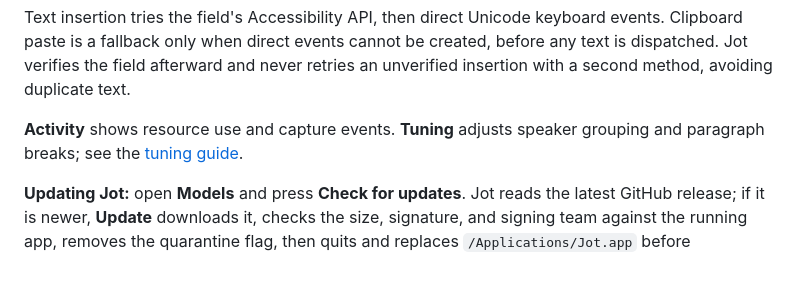
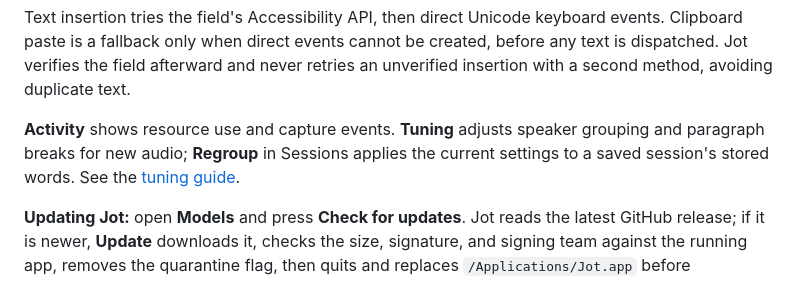
Before and after one commit to StoneHub/jot, a Markdown page: README.md, the part around the change. Rendered like a GitHub page.

```diff
--- a/README.md
+++ b/README.md
@@ -52,7 +52,7 @@ Dictation interrupts a waiting ambient cleanup pass and takes priority over queu
 
 Text insertion tries the field's Accessibility API, then direct Unicode keyboard events. Clipboard paste is a fallback only when direct events cannot be created, before any text is dispatched. Jot verifies the field afterward and never retries an unverified insertion with a second method, avoiding duplicate text.
 
-**Activity** shows resource use and capture events. **Tuning** adjusts speaker grouping and paragraph breaks; see the [tuning guide](docs/TUNING.md).
+**Activity** shows resource use and capture events. **Tuning** adjusts speaker grouping and paragraph breaks for new audio; **Regroup** in Sessions applies the current settings to a saved session's stored words. See the [tuning guide](docs/TUNING.md).
 
 **Updating Jot:** open **Models** and press **Check for updates**. Jot reads the latest GitHub release; if it is newer, **Update** downloads it, checks the size, signature, and signing team against the running app, removes the quarantine flag, then quits and replaces `/Applications/Jot.app` before relaunching. Update is disabled while capture, dictation, inference, or model setup is running. Each step is appended to `~/Library/Application Support/Jot/update.log`.
 
```
Also changed, not shown: docs/ARCHITECTURE.md (+1 -1 lines), docs/TUNING.md (+5 -1 lines).
